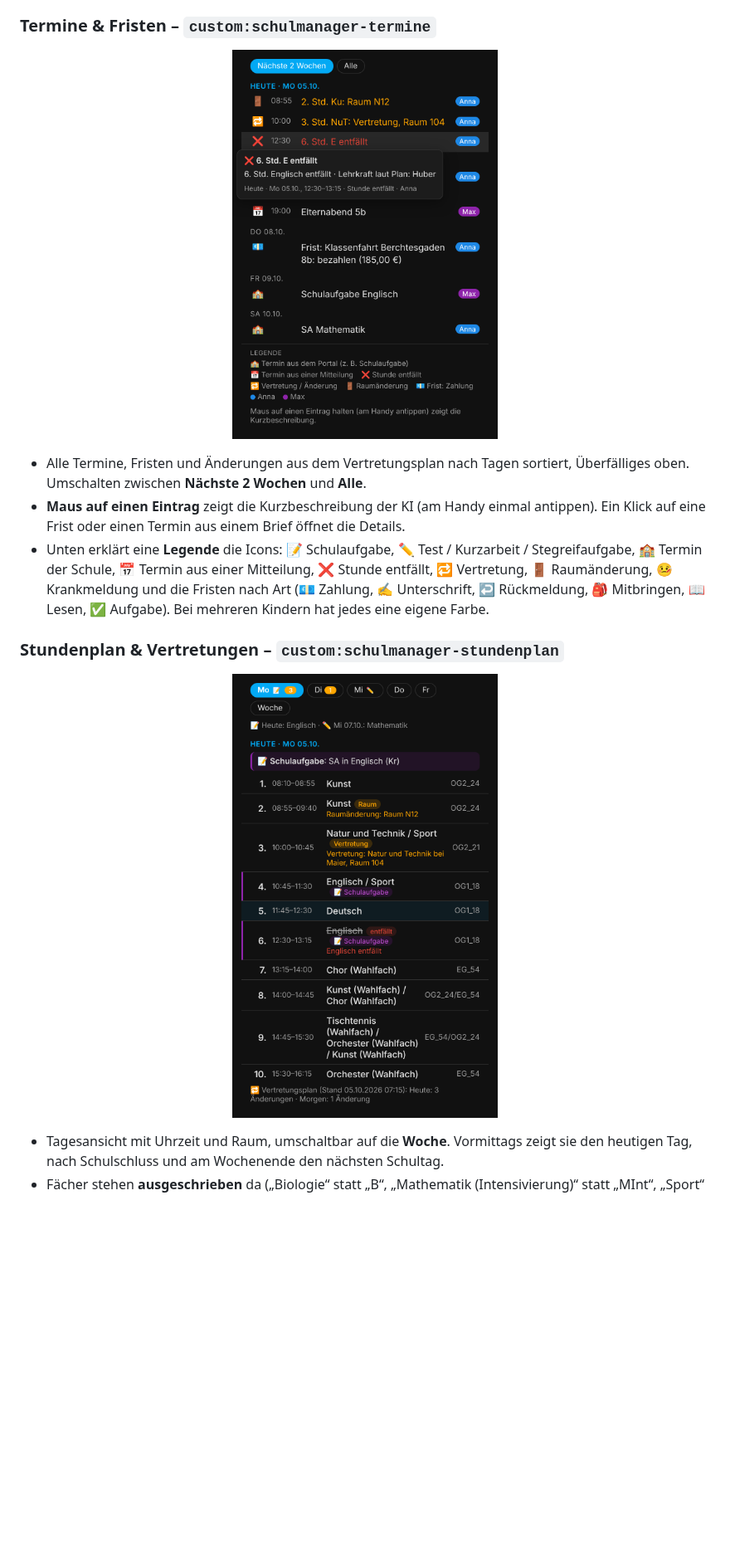
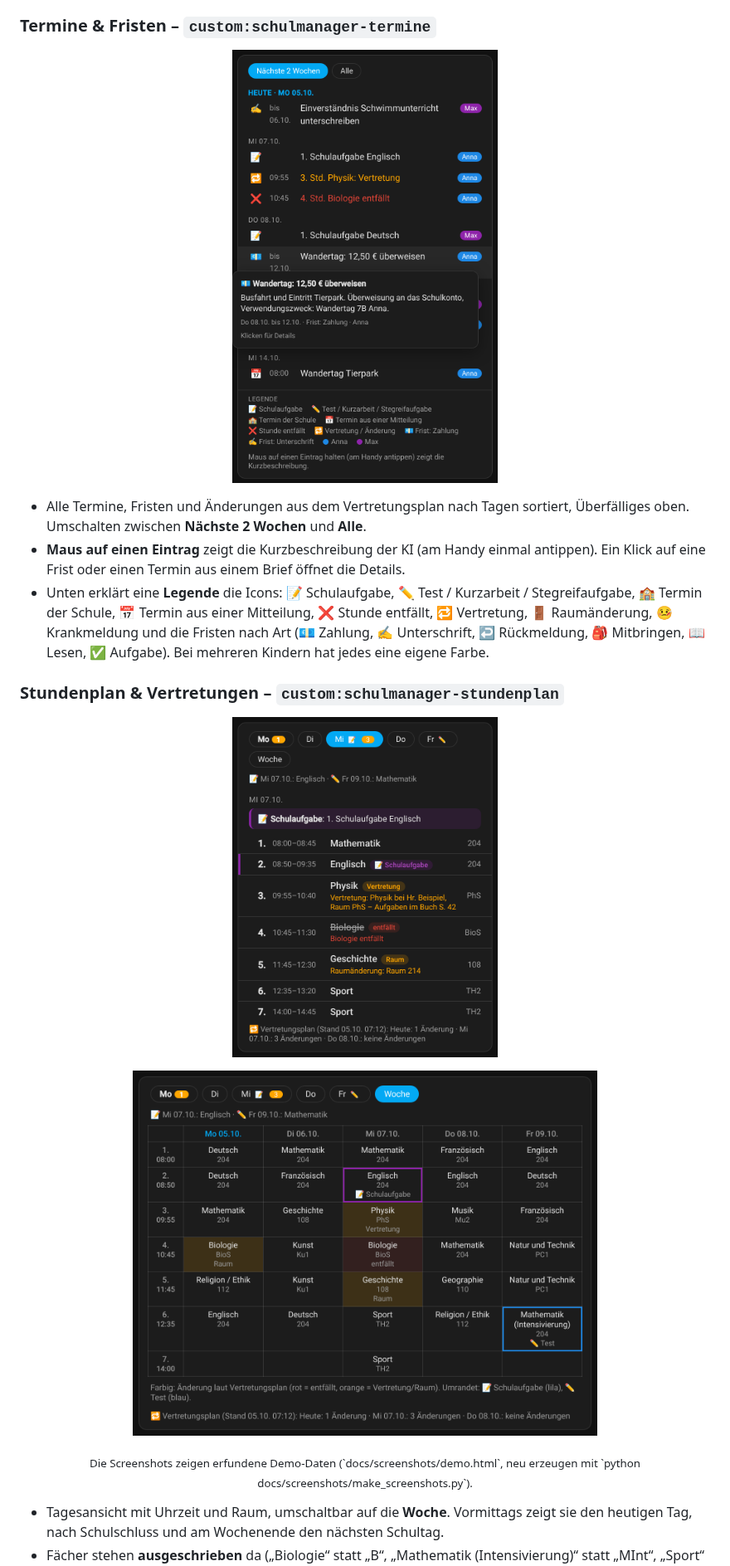
Before and after one commit to FabusMingAI/ha-schulmanager, a Markdown page: README.de.md, the part around the change. Shown at 83% size. Drawn GitHub-style; pictures changed too: docs/images/stundenplan-woche.png (added), docs/images/stundenplan.png, docs/images/termine.png; blank space fills up the shorter version.

```diff
--- a/README.de.md
+++ b/README.de.md
@@ -47,6 +47,10 @@ Zeigt pro Kind die Reiter **Aufgaben**, **Mitteilungen** und **Erledigt**.
 ### Stundenplan & Vertretungen – `custom:schulmanager-stundenplan`
 
 <p align="center"><img src="docs/images/stundenplan.png" width="320" alt="Stundenplan mit Vertretungen"></p>
+
+<p align="center"><img src="docs/images/stundenplan-woche.png" width="560" alt="Wochenansicht mit Vertretungen und Leistungsnachweisen"></p>
+
+<p align="center"><sub>Die Screenshots zeigen erfundene Demo-Daten (`docs/screenshots/demo.html`, neu erzeugen mit `python docs/screenshots/make_screenshots.py`).</sub></p>
 
 - Tagesansicht mit Uhrzeit und Raum, umschaltbar auf die **Woche**. Vormittags zeigt sie den heutigen Tag, nach Schulschluss und am Wochenende den nächsten Schultag.
 - Fächer stehen **ausgeschrieben** da („Biologie“ statt „B“, „Mathematik (Intensivierung)“ statt „MInt“, „Sport“ statt „Sm/Sw“). Das Original-Kürzel erscheint, wenn man mit der Maus darauf zeigt.
```
Also changed, not shown: README.md (+4 -0 lines), 2 other files.
